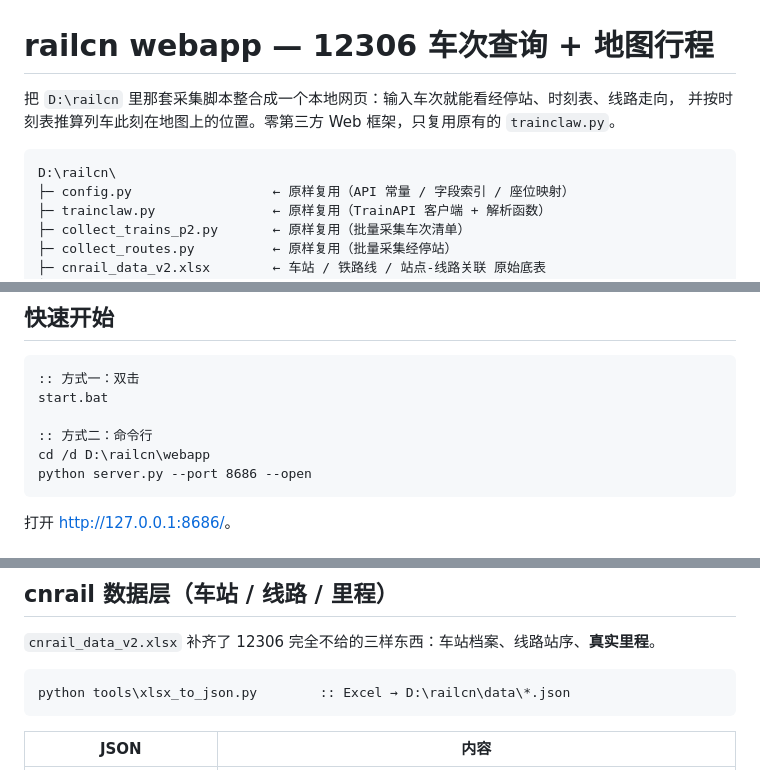
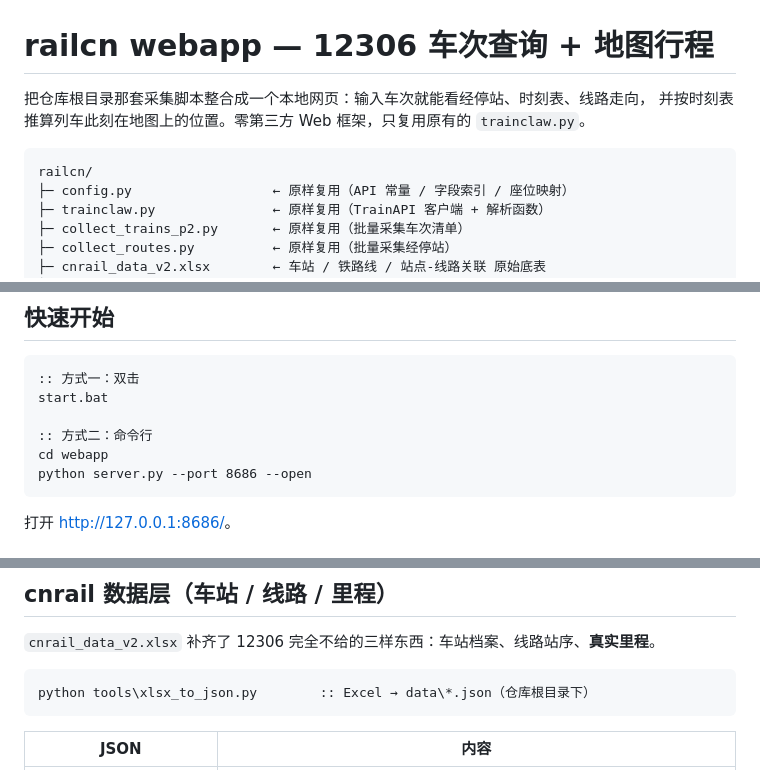
Before and after one commit to who7who8who9/railcn-webapp, a Markdown page: webapp/README.md, 3 parts joined by grey strips. Drawn GitHub-style.

````diff
--- a/webapp/README.md
+++ b/webapp/README.md
@@ -1,10 +1,10 @@
 # railcn webapp — 12306 车次查询 + 地图行程
 
-把 `D:\railcn` 里那套采集脚本整合成一个本地网页：输入车次就能看经停站、时刻表、线路走向，
+把仓库根目录那套采集脚本整合成一个本地网页：输入车次就能看经停站、时刻表、线路走向，
 并按时刻表推算列车此刻在地图上的位置。零第三方 Web 框架，只复用原有的 `trainclaw.py`。
 
 ```
-D:\railcn\
+railcn/
 ├─ config.py                  ← 原样复用（API 常量 / 字段索引 / 座位映射）
 ├─ trainclaw.py               ← 原样复用（TrainAPI 客户端 + 解析函数）
 ├─ collect_trains_p2.py       ← 原样复用（批量采集车次清单）
@@ -45,7 +45,7 @@ D:\railcn\
 start.bat
 
 :: 方式二：命令行
-cd /d D:\railcn\webapp
+cd webapp
 python server.py --port 8686 --open
 ```
 
@@ -84,7 +84,7 @@ python server.py --port 8686 --open
 `cnrail_data_v2.xlsx` 补齐了 12306 完全不给的三样东西：车站档案、线路站序、**真实里程**。
 
 ```bat
-python tools\xlsx_to_json.py        :: Excel → D:\railcn\data\*.json
+python tools\xlsx_to_json.py        :: Excel → data\*.json（仓库根目录下）
 ```
 
 | JSON | 内容 |
````
Also changed, not shown: README.md (+4 -0 lines), docs/screenshot.png (added).
